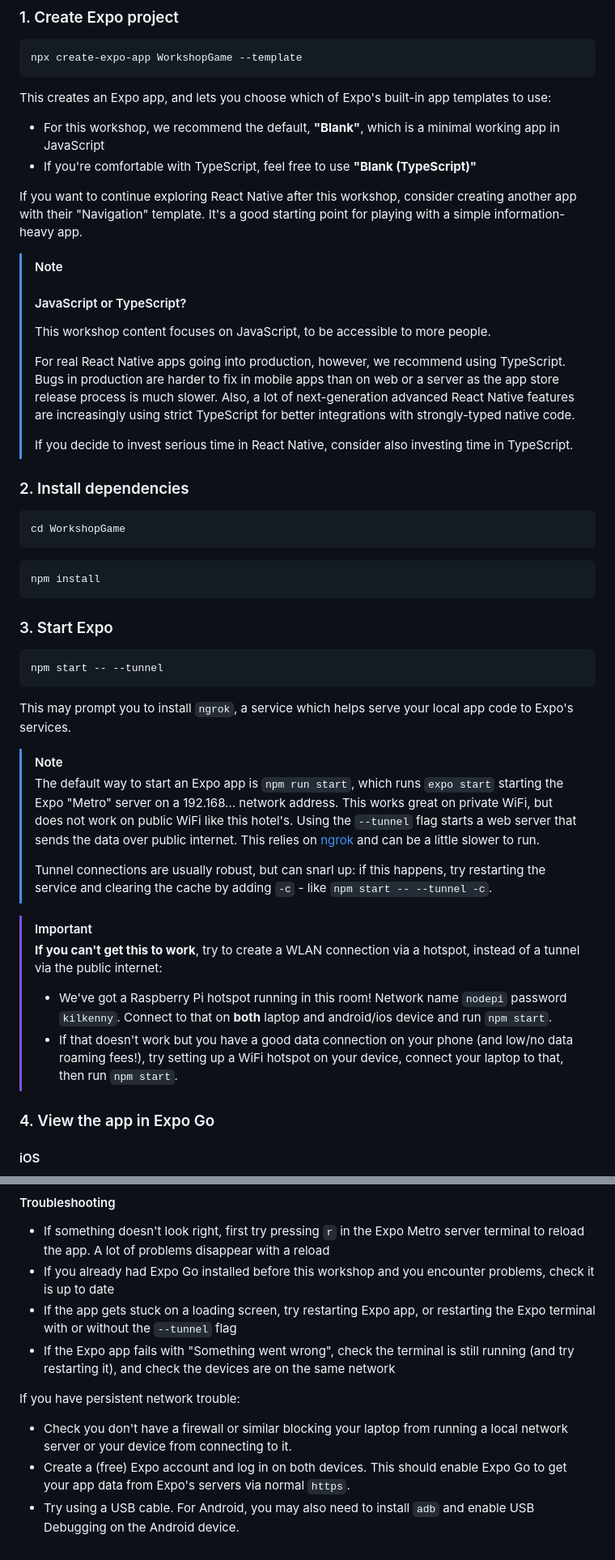
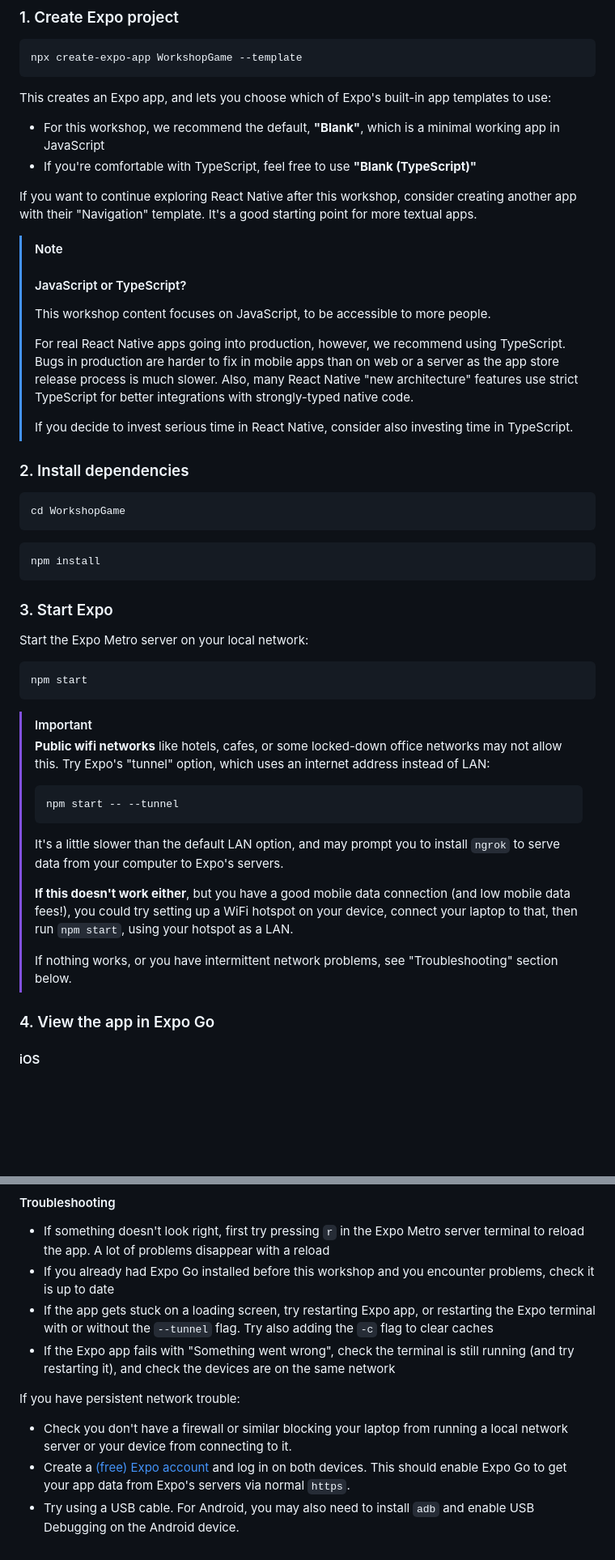
Before and after one commit to nearform/react-native-workshop, a Markdown page: step0/README.md, 2 parts joined by grey strips. Shown: that part at 81% size. Drawn GitHub-style; blank space fills up the shorter version.

Commit message:
Reword hotel wifi workarounds

````diff
--- a/step0/README.md
+++ b/step0/README.md
@@ -17,14 +17,14 @@ This creates an Expo app, and lets you choose which of Expo's built-in app templ
 - For this workshop, we recommend the default, **"Blank"**, which is a minimal working app in JavaScript
 - If you're comfortable with TypeScript, feel free to use **"Blank (TypeScript)"**
 
-If you want to continue exploring React Native after this workshop, consider creating another app with their "Navigation" template. It's a good starting point for playing with a simple information-heavy app.
+If you want to continue exploring React Native after this workshop, consider creating another app with their "Navigation" template. It's a good starting point for more textual apps.
 
 > [!NOTE]
 > #### JavaScript or TypeScript?
 >
 > This workshop content focuses on JavaScript, to be accessible to more people.
 >
-> For real React Native apps going into production, however, we recommend using TypeScript. Bugs in production are harder to fix in mobile apps than on web or a server as the app store release process is much slower. Also, a lot of next-generation advanced React Native features are increasingly using strict TypeScript for better integrations with strongly-typed native code.
+> For real React Native apps going into production, however, we recommend using TypeScript. Bugs in production are harder to fix in mobile apps than on web or a server as the app store release process is much slower. Also, many React Native "new architecture" features use strict TypeScript for better integrations with strongly-typed native code.
 >
 > If you decide to invest serious time in React Native, consider also investing time in TypeScript.
 
@@ -40,21 +40,29 @@ npm install
 
 ### 3. Start Expo
 
+Start the Expo Metro server on your local network:
+
 ```sh
-npm start -- --tunnel
+npm start
 ```
 
-This may prompt you to install `ngrok`, a service which helps serve your local app code to Expo's services.
-
-> [!NOTE]
-> The default way to start an Expo app is `npm run start`, which runs `expo start` starting the Expo "Metro" server on a 192.168... network address. This works great on private WiFi, but does not work on public WiFi like this hotel's. Using the `--tunnel` flag starts a web server that sends the data over public internet. This relies on [ngrok](https://ngrok.com/) and can be a little slower to run.
+> [!IMPORTANT]
 >
-> Tunnel connections are usually robust, but can snarl up: if this happens, try restarting the service and clearing the cache by adding `-c` - like `npm start -- --tunnel -c`.
-
-> [!IMPORTANT]
-> **If you can't get this to work**, try to create a WLAN connection via a hotspot, instead of a tunnel via the public internet:
-> - We've got a Raspberry Pi hotspot running in this room! Network name `nodepi` password `kilkenny`. Connect to that on **both** laptop and android/ios device and run `npm start`.
-> - If that doesn't work but you have a good data connection on your phone (and low/no data roaming fees!), try setting up a WiFi hotspot on your device, connect your laptop to that, then run `npm start`.
+> **Public wifi networks** like hotels, cafes, or some locked-down office networks may not allow this.
+> Try Expo's "tunnel" option, which uses an internet address instead of LAN:
+>
+> ```sh
+> npm start -- --tunnel
+> ```
+>
+> It's a little slower than the default LAN option, and may prompt you to install `ngrok` to
+> serve data from your computer to Expo's servers.
+>
+> **If this doesn't work either**, but you have a good mobile data connection (and low mobile data
+> fees!), you could try setting up a WiFi hotspot on your device, connect your laptop to that,
+> then run `npm start`, using your hotspot as a LAN.
+>
+> If nothing works, or you have intermittent network problems, see "Troubleshooting" section below.
 
 ### 4. View the app in Expo Go
 
@@ -79,11 +87,11 @@ Open `App.js`, make some small change like editing this text, save, and it shoul
 
  - If something doesn't look right, first try pressing `r` in the Expo Metro server terminal to reload the app. A lot of problems disappear with a reload
  - If you already had Expo Go installed before this workshop and you encounter problems, check it is up to date
- - If the app gets stuck on a loading screen, try restarting Expo app, or restarting the Expo terminal with or without the `--tunnel` flag
+ - If the app gets stuck on a loading screen, try restarting Expo app, or restarting the Expo terminal with or without the `--tunnel` flag. Try also adding the `-c` flag to clear caches
  - If the Expo app fails with "Something went wrong", check the terminal is still running (and try restarting it), and check the devices are on the same network
 
- If you have persistent network trouble:
+If you have persistent network trouble:
 
-  - Check you don't have a firewall or similar blocking your laptop from running a local network server or your device from connecting to it.
-  - Create a (free) Expo account and log in on both devices. This should enable Expo Go to get your app data from Expo's servers via normal `https`.
-  - Try using a USB cable. For Android, you may also need to install `adb` and enable USB Debugging on the Android device.
+ - Check you don't have a firewall or similar blocking your laptop from running a local network server or your device from connecting to it.
+ - Create a [(free) Expo account](https://expo.dev) and log in on both devices. This should enable Expo Go to get your app data from Expo's servers via normal `https`.
+ - Try using a USB cable. For Android, you may also need to install `adb` and enable USB Debugging on the Android device.
````
